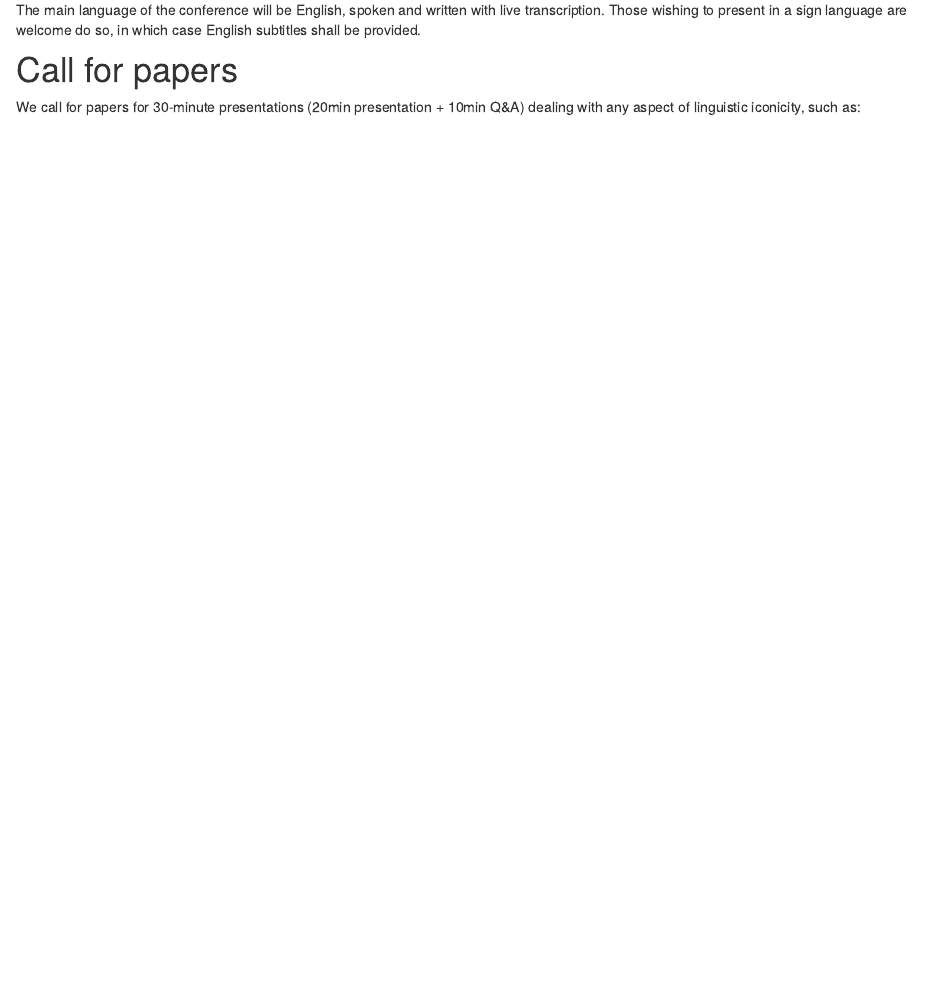
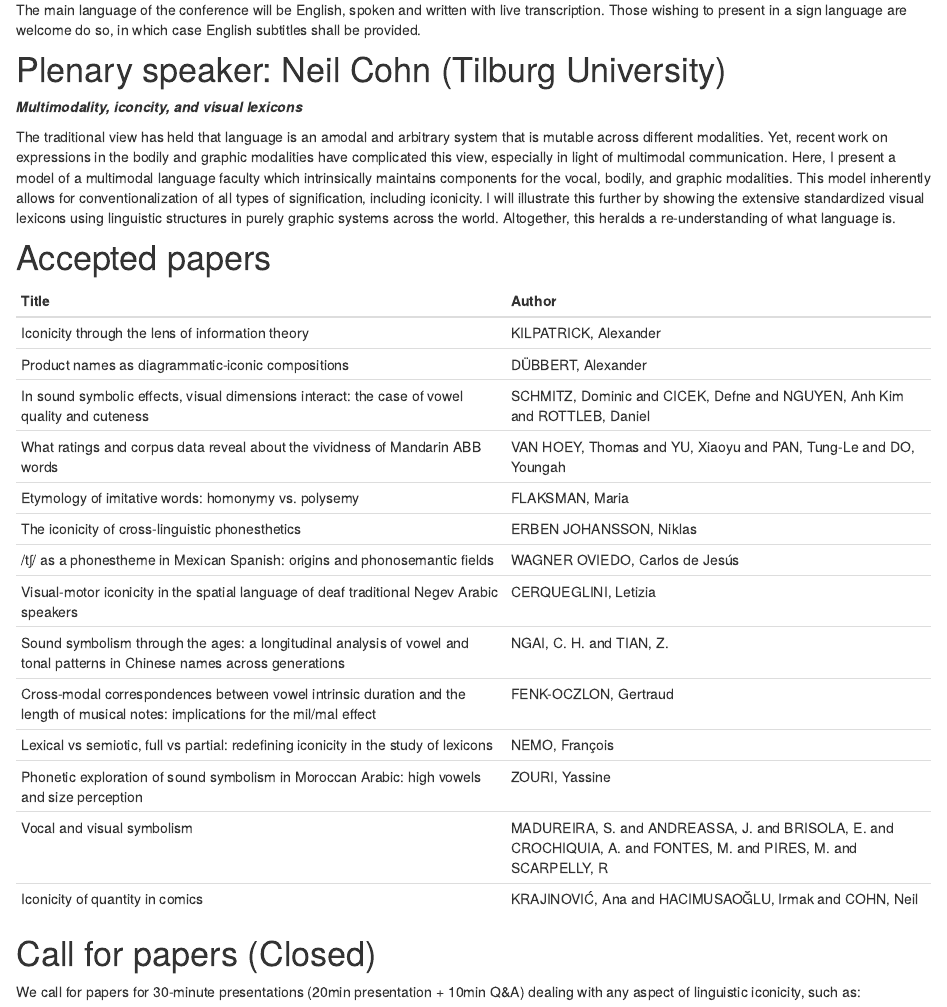
Before and after one commit to ianjoo/icosem, an R Markdown document (2023.Rmd): the page in a window 1100 px wide, from 430 px down. Rendered offline with R 4.5, knitr and Pandoc, with nearby package versions; drawn as R Markdown's standard HTML page in place of the format the file asks for.

Commit message:
Accepted papers

````diff
--- a/2023.Rmd
+++ b/2023.Rmd
@@ -27,7 +29,23 @@ This long time frame will allow participants all over the world in different tim
 
 The main language of the conference will be English, spoken and written with live transcription. Those wishing to present in a sign language are welcome do so, in which case English subtitles shall be provided.
 
-# Call for papers
+# Plenary speaker: Neil Cohn (Tilburg University)
+
+***Multimodality, iconcity, and visual lexicons***
+
+The traditional view has held that language is an amodal and arbitrary system that is mutable across different modalities. Yet, recent work on expressions in the bodily and graphic modalities have complicated this view, especially in light of multimodal communication. Here, I present a model of a multimodal language faculty which intrinsically maintains components for the vocal, bodily, and graphic modalities. This model inherently allows for conventionalization of all types of signification, including iconicity. I will illustrate this further by showing the extensive standardized visual lexicons using linguistic structures in purely graphic systems across the world. Altogether, this heralds a re-understanding of what language is.
+
+# Accepted papers
+
+```{r echo = FALSE}
+papers <-
+  read_xlsx('IcoSem2023Program.xlsx') %>%
+  select(-Time)
+
+kable(papers)
+```
+
+# Call for papers (Closed)
 
 We call for papers for 30-minute presentations (20min presentation + 10min Q&A) dealing with any aspect of linguistic iconicity, such as:
 
````
Also changed, not shown: Abstracts/2022/De Varda IcoSem2022A.pdf (added), Abstracts/2022/Erben Johansson IcoSem2022A.pdf (added), Abstracts/2022/Flaksman IcoSem2022A.pdf (added), Abstracts/2022/Hornecker IcoSem2022A.pdf (added), Abstracts/2022/IcoSem2022_program.pdf (added), Abstracts/2022/IcoSem2022_program_1.png (added), Abstracts/2022/Kikvidze IcoSem2022A.pdf (added), Abstracts/2022/Malysheva IcoSem2022A.pdf (added), Abstracts/2022/McLean IcoSem2022A.pdf (added), Abstracts/2022/Schmitz IcoSem2022A.pdf (added), Abstracts/2022/Stoch IcoSem2022A.pdf (added), Abstracts/2022/Yliniemi IcoSem2022A.pdf (added), Abstracts/2022/_IcoSem2022cover.pdf (added), Abstracts/2023/Abstracts/IcoSem2023Abstract01.pdf (added), 17 more files, 57 other files.
